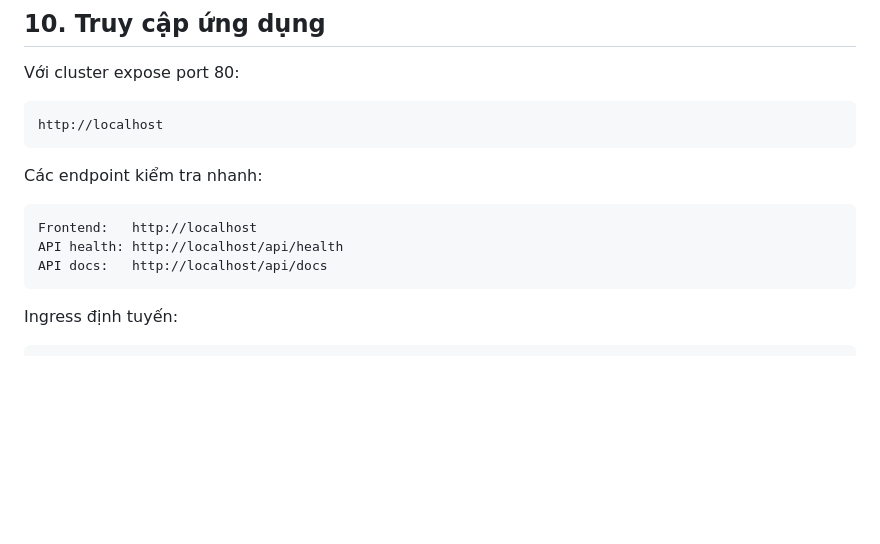
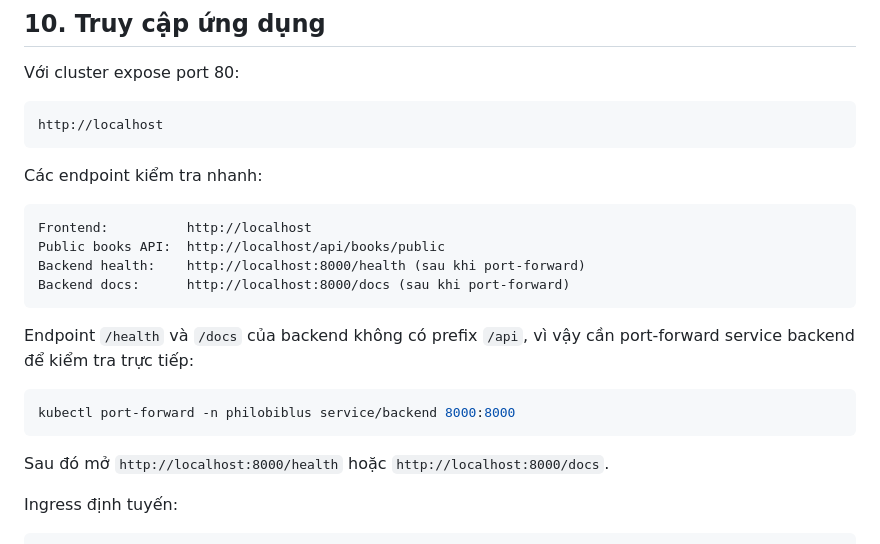
Before and after one commit to kazunguyen/philobiblus, a Markdown page: kubernetes/manifests/README.md, the part around the change. Rendered like a GitHub page; blank space fills up the shorter version.

Commit message:
docs(k8s): correct backend endpoint docs

````diff
--- a/kubernetes/manifests/README.md
+++ b/kubernetes/manifests/README.md
@@ -204,10 +204,19 @@ http://localhost
 Các endpoint kiểm tra nhanh:
 
 ```text
-Frontend:   http://localhost
-API health: http://localhost/api/health
-API docs:   http://localhost/api/docs
+Frontend:          http://localhost
+Public books API:  http://localhost/api/books/public
+Backend health:    http://localhost:8000/health (sau khi port-forward)
+Backend docs:      http://localhost:8000/docs (sau khi port-forward)
 ```
+
+Endpoint `/health` và `/docs` của backend không có prefix `/api`, vì vậy cần port-forward service backend để kiểm tra trực tiếp:
+
+```bash
+kubectl port-forward -n philobiblus service/backend 8000:8000
+```
+
+Sau đó mở `http://localhost:8000/health` hoặc `http://localhost:8000/docs`.
 
 Ingress định tuyến:
 
````
